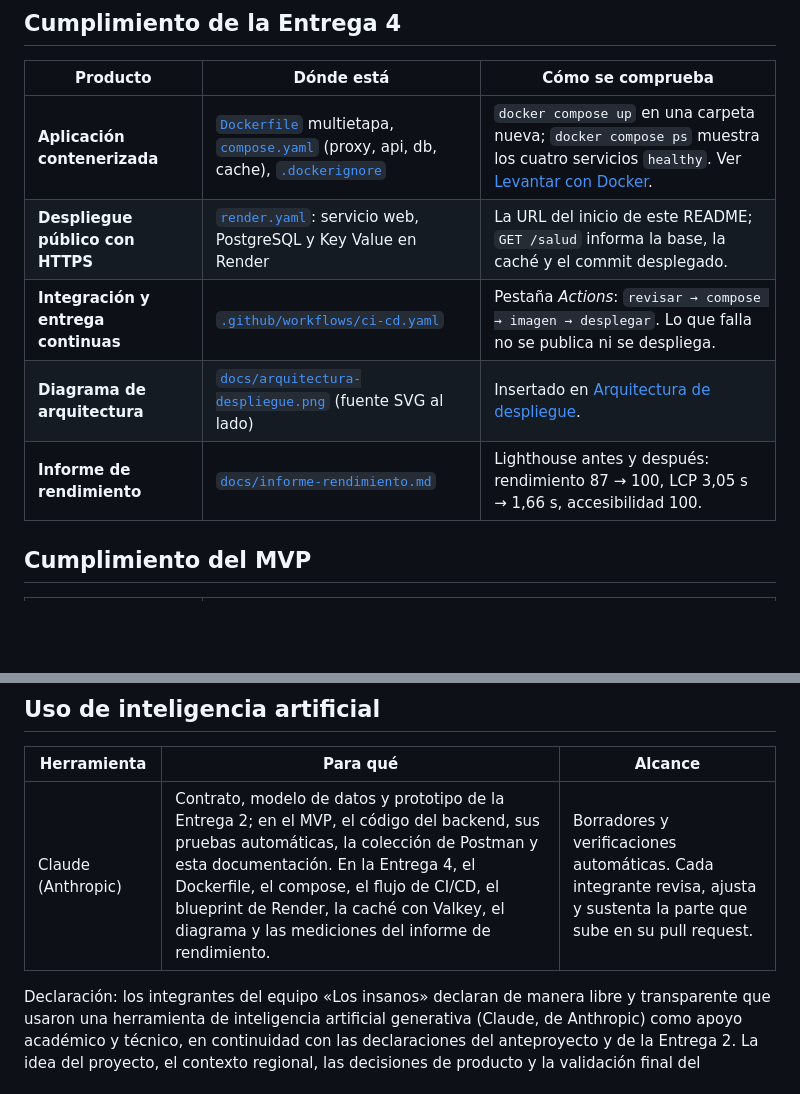
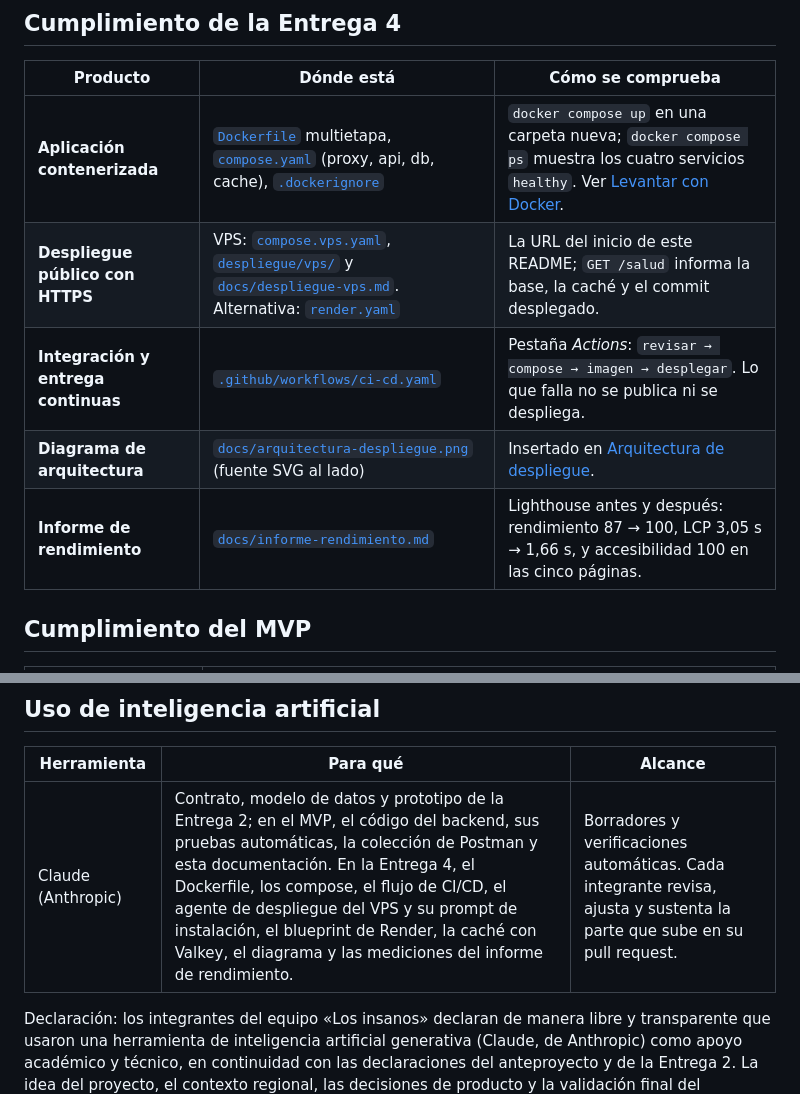
Before and after one commit to elverrianoes-collab/apparchar-, a Markdown page: README.md, 2 parts joined by grey strips. Rendered like a GitHub page; blank space fills up the shorter version.

```diff
--- a/README.md
+++ b/README.md
@@ -19,10 +19,10 @@ OpenAPI 3.1, el modelo de datos y el prototipo web navegable.
 | Producto | Dónde está | Cómo se comprueba |
 |---|---|---|
 | **Aplicación contenerizada** | [`Dockerfile`](Dockerfile) multietapa, [`compose.yaml`](compose.yaml) (proxy, api, db, cache), [`.dockerignore`](.dockerignore) | `docker compose up` en una carpeta nueva; `docker compose ps` muestra los cuatro servicios `healthy`. Ver [Levantar con Docker](#levantar-con-docker). |
-| **Despliegue público con HTTPS** | [`render.yaml`](render.yaml): servicio web, PostgreSQL y Key Value en Render | La URL del inicio de este README; `GET /salud` informa la base, la caché y el commit desplegado. |
+| **Despliegue público con HTTPS** | VPS: [`compose.vps.yaml`](compose.vps.yaml), [`despliegue/vps/`](despliegue/vps/) y [`docs/despliegue-vps.md`](docs/despliegue-vps.md). Alternativa: [`render.yaml`](render.yaml) | La URL del inicio de este README; `GET /salud` informa la base, la caché y el commit desplegado. |
 | **Integración y entrega continuas** | [`.github/workflows/ci-cd.yaml`](.github/workflows/ci-cd.yaml) | Pestaña *Actions*: `revisar → compose → imagen → desplegar`. Lo que falla no se publica ni se despliega. |
 | **Diagrama de arquitectura** | [`docs/arquitectura-despliegue.png`](docs/arquitectura-despliegue.png) (fuente SVG al lado) | Insertado en [Arquitectura de despliegue](#arquitectura-de-despliegue). |
-| **Informe de rendimiento** | [`docs/informe-rendimiento.md`](docs/informe-rendimiento.md) | Lighthouse antes y después: rendimiento 87 → 100, LCP 3,05 s → 1,66 s, accesibilidad 100. |
+| **Informe de rendimiento** | [`docs/informe-rendimiento.md`](docs/informe-rendimiento.md) | Lighthouse antes y después: rendimiento 87 → 100, LCP 3,05 s → 1,66 s, y accesibilidad 100 en las cinco páginas. |
 
 ## Cumplimiento del MVP
 
@@ -418,7 +442,7 @@ restricciones del DDL (44 comprobaciones).
 
 | Herramienta | Para qué | Alcance |
 |---|---|---|
-| Claude (Anthropic) | Contrato, modelo de datos y prototipo de la Entrega 2; en el MVP, el código del backend, sus pruebas automáticas, la colección de Postman y esta documentación. En la Entrega 4, el Dockerfile, el compose, el flujo de CI/CD, el blueprint de Render, la caché con Valkey, el diagrama y las mediciones del informe de rendimiento. | Borradores y verificaciones automáticas. Cada integrante revisa, ajusta y sustenta la parte que sube en su pull request. |
+| Claude (Anthropic) | Contrato, modelo de datos y prototipo de la Entrega 2; en el MVP, el código del backend, sus pruebas automáticas, la colección de Postman y esta documentación. En la Entrega 4, el Dockerfile, los compose, el flujo de CI/CD, el agente de despliegue del VPS y su prompt de instalación, el blueprint de Render, la caché con Valkey, el diagrama y las mediciones del informe de rendimiento. | Borradores y verificaciones automáticas. Cada integrante revisa, ajusta y sustenta la parte que sube en su pull request. |
 
 Declaración: los integrantes del equipo «Los insanos» declaran de manera libre y
 transparente que usaron una herramienta de inteligencia artificial generativa
```
Also changed, not shown: other parts of README.md (+54 -30 lines), despliegue/vps/PROMPT-instalar-proyecto.md (added, +269 -0 lines), docs/decisiones.md (+57 -35 lines), docs/despliegue-vps.md (added, +97 -0 lines), docs/informe-rendimiento.md (+36 -10 lines), docs/arquitectura-despliegue.png, 2 other files.
